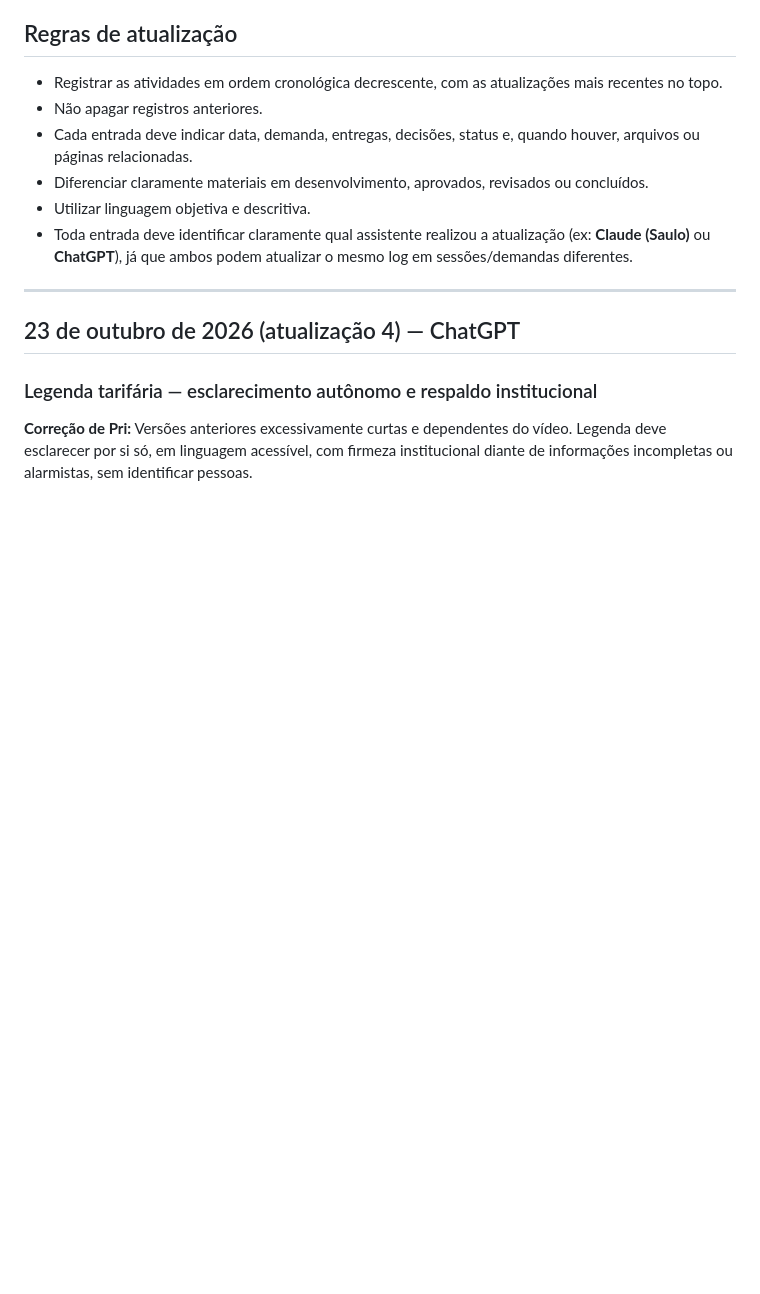
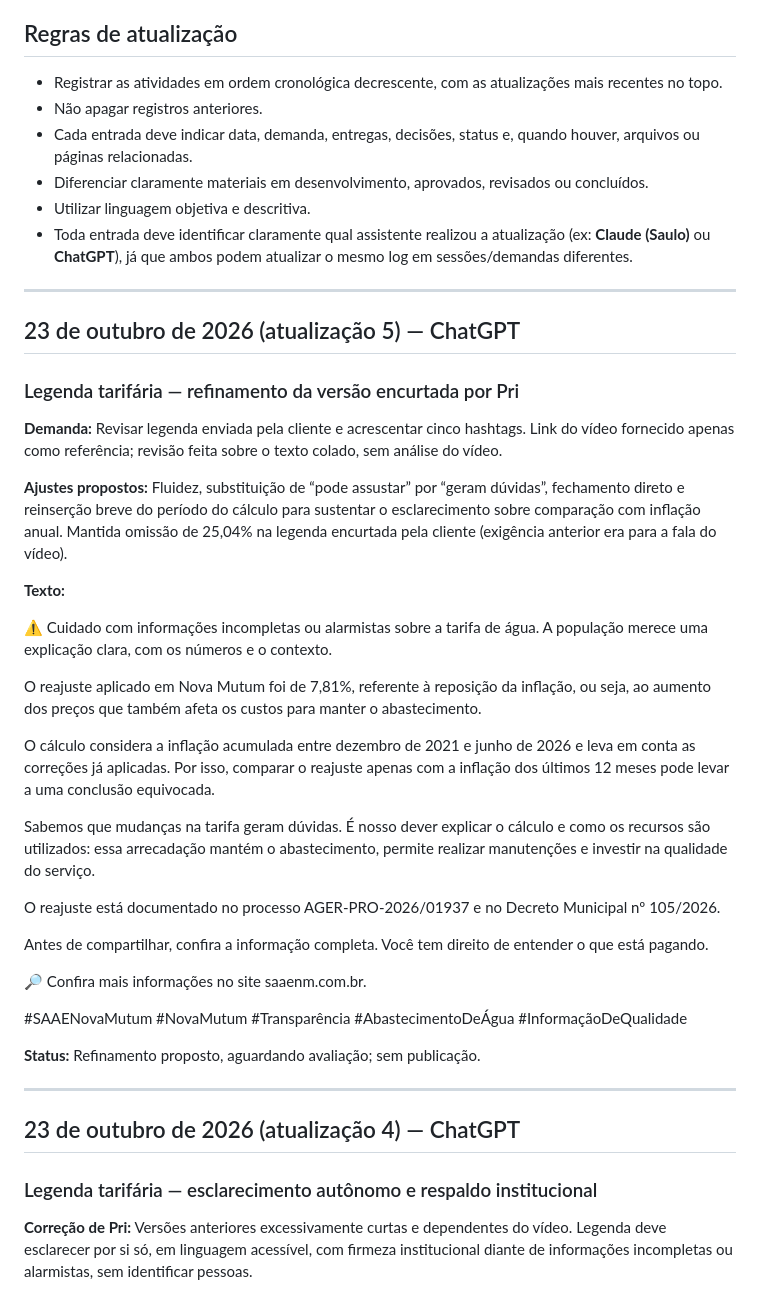
Before and after one commit to hubstudiobr/links, a Markdown page: saae-nova-mutum/LOG-DE-ATIVIDADES.md, the part around the change. Drawn GitHub-style; blank space fills up the shorter version.

Commit message:
Refina legenda tarifária encurtada por Pri e acrescenta hashtags

```diff
--- a/saae-nova-mutum/LOG-DE-ATIVIDADES.md
+++ b/saae-nova-mutum/LOG-DE-ATIVIDADES.md
@@ -14,6 +14,37 @@ Manter um histórico organizado de estratégias, conceitos, textos, roteiros, le
 - Diferenciar claramente materiais em desenvolvimento, aprovados, revisados ou concluídos.
 - Utilizar linguagem objetiva e descritiva.
 - Toda entrada deve identificar claramente qual assistente realizou a atualização (ex: **Claude (Saulo)** ou **ChatGPT**), já que ambos podem atualizar o mesmo log em sessões/demandas diferentes.
+
+---
+
+
+## 23 de outubro de 2026 (atualização 5) — ChatGPT
+
+### Legenda tarifária — refinamento da versão encurtada por Pri
+
+**Demanda:** Revisar legenda enviada pela cliente e acrescentar cinco hashtags. Link do vídeo fornecido apenas como referência; revisão feita sobre o texto colado, sem análise do vídeo.
+
+**Ajustes propostos:** Fluidez, substituição de “pode assustar” por “geram dúvidas”, fechamento direto e reinserção breve do período do cálculo para sustentar o esclarecimento sobre comparação com inflação anual. Mantida omissão de 25,04% na legenda encurtada pela cliente (exigência anterior era para a fala do vídeo).
+
+**Texto:**
+
+⚠️ Cuidado com informações incompletas ou alarmistas sobre a tarifa de água. A população merece uma explicação clara, com os números e o contexto.
+
+O reajuste aplicado em Nova Mutum foi de 7,81%, referente à reposição da inflação, ou seja, ao aumento dos preços que também afeta os custos para manter o abastecimento.
+
+O cálculo considera a inflação acumulada entre dezembro de 2021 e junho de 2026 e leva em conta as correções já aplicadas. Por isso, comparar o reajuste apenas com a inflação dos últimos 12 meses pode levar a uma conclusão equivocada.
+
+Sabemos que mudanças na tarifa geram dúvidas. É nosso dever explicar o cálculo e como os recursos são utilizados: essa arrecadação mantém o abastecimento, permite realizar manutenções e investir na qualidade do serviço.
+
+O reajuste está documentado no processo AGER-PRO-2026/01937 e no Decreto Municipal nº 105/2026.
+
+Antes de compartilhar, confira a informação completa. Você tem direito de entender o que está pagando.
+
+🔎 Confira mais informações no site saaenm.com.br.
+
+#SAAENovaMutum #NovaMutum #Transparência #AbastecimentoDeÁgua #InformaçãoDeQualidade
+
+**Status:** Refinamento proposto, aguardando avaliação; sem publicação.
 
 ---
 
```
